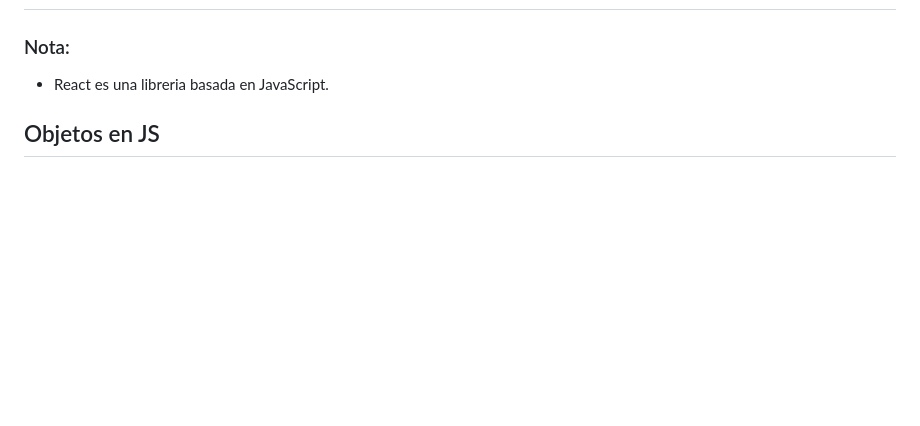
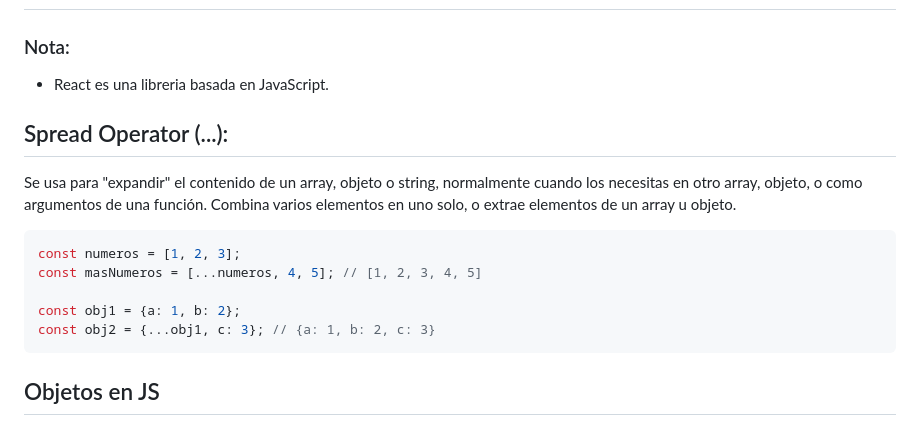
Before and after one commit to Angel11R99/React-Proyect-Course, a Markdown page: Introduccion a JS/README.md, the part around the change. Drawn GitHub-style; blank space fills up the shorter version.

Commit message:
:sparkles: Spread Operator

````diff
--- a/Introduccion a JS/README.md
+++ b/Introduccion a JS/README.md
@@ -2,6 +2,17 @@
 
 ### Nota:
 - React es una libreria basada en JavaScript.
+
+## Spread Operator (...):
+Se usa para "expandir" el contenido de un array, objeto o string, normalmente cuando los necesitas en otro array, objeto, o como argumentos de una función. Combina varios elementos en uno solo, o extrae elementos de un array u objeto.
+
+```js
+const numeros = [1, 2, 3];
+const masNumeros = [...numeros, 4, 5]; // [1, 2, 3, 4, 5]
+
+const obj1 = {a: 1, b: 2};
+const obj2 = {...obj1, c: 3}; // {a: 1, b: 2, c: 3}
+```
 
 ## Objetos en JS
 En JavaScript, un objeto es una estructura de datos que almacena información en forma de pares clave-valor. Estos pares clave-valor permiten agrupar datos relacionados y organizarlos de manera estructurada. En otras palabras, un objeto es como una caja donde puedes guardar diferentes tipos de información, cada una identificada por una etiqueta o clave.
````
